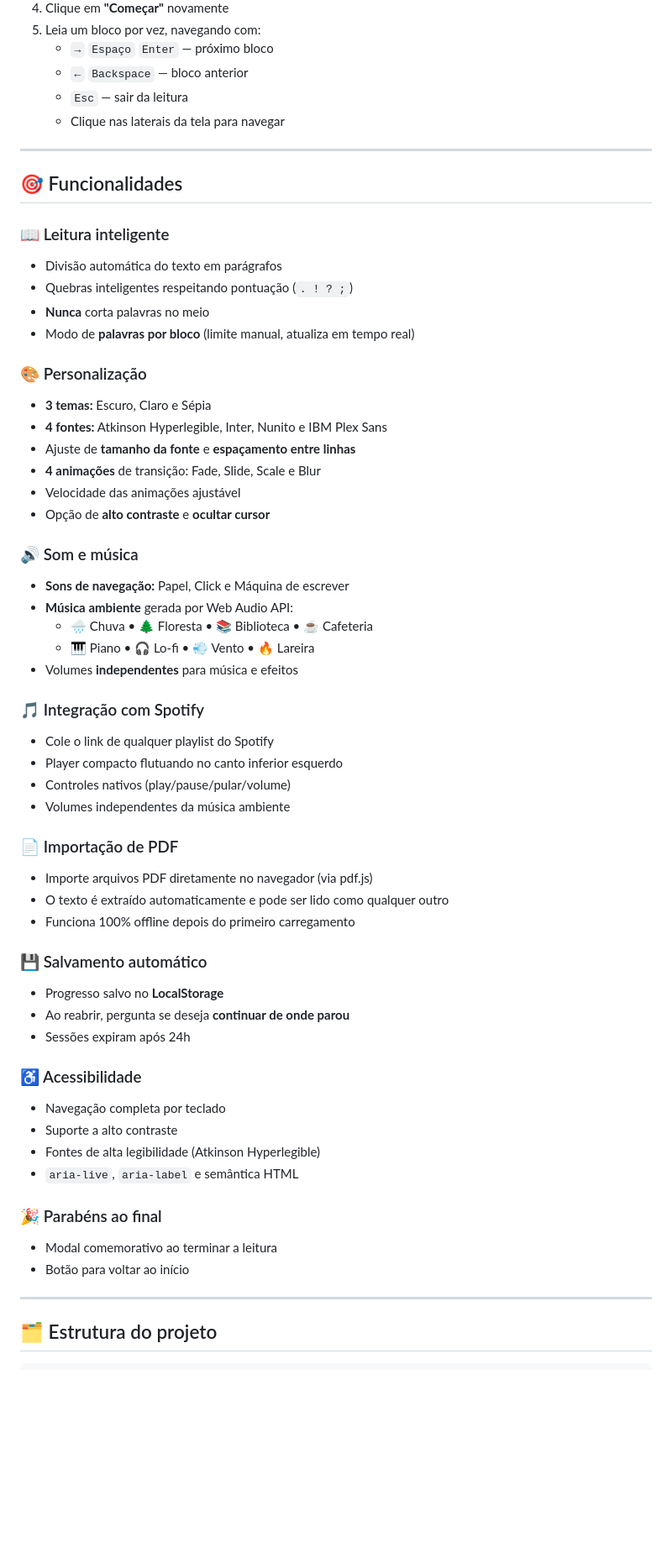
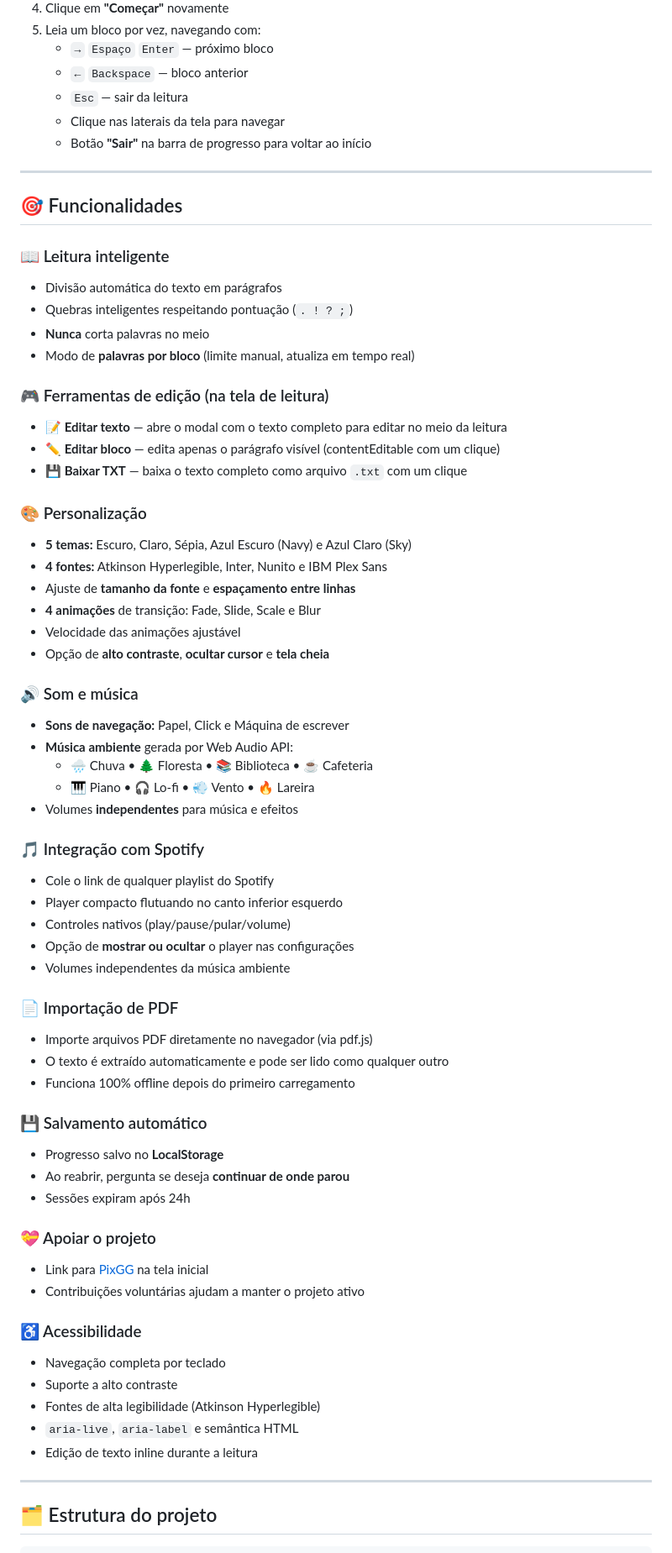
Before and after one commit to MaelllDev/CalmWrite, a Markdown page: README.md, the part around one of its changes. Shown at 84% size. Drawn GitHub-style; blank space fills up the shorter version.

Commit message:
feat: update README with new features and enhancements

```diff
--- a/README.md
+++ b/README.md
@@ -44,6 +45,7 @@ Ideal para:
    - `←` `Backspace` — bloco anterior
    - `Esc` — sair da leitura
    - Clique nas laterais da tela para navegar
+   - Botão **"Sair"** na barra de progresso para voltar ao início
 
 ---
 
@@ -55,13 +57,18 @@ Ideal para:
 - **Nunca** corta palavras no meio
 - Modo de **palavras por bloco** (limite manual, atualiza em tempo real)
 
+### 🎮 Ferramentas de edição (na tela de leitura)
+- **📝 Editar texto** — abre o modal com o texto completo para editar no meio da leitura
+- **✏️ Editar bloco** — edita apenas o parágrafo visível (contentEditable com um clique)
+- **💾 Baixar TXT** — baixa o texto completo como arquivo `.txt` com um clique
+
 ### 🎨 Personalização
-- **3 temas:** Escuro, Claro e Sépia
+- **5 temas:** Escuro, Claro, Sépia, Azul Escuro (Navy) e Azul Claro (Sky)
 - **4 fontes:** Atkinson Hyperlegible, Inter, Nunito e IBM Plex Sans
 - Ajuste de **tamanho da fonte** e **espaçamento entre linhas**
 - **4 animações** de transição: Fade, Slide, Scale e Blur
 - Velocidade das animações ajustável
-- Opção de **alto contraste** e **ocultar cursor**
+- Opção de **alto contraste**, **ocultar cursor** e **tela cheia**
 
 ### 🔊 Som e música
 - **Sons de navegação:** Papel, Click e Máquina de escrever
@@ -74,6 +81,7 @@ Ideal para:
 - Cole o link de qualquer playlist do Spotify
 - Player compacto flutuando no canto inferior esquerdo
 - Controles nativos (play/pause/pular/volume)
+- Opção de **mostrar ou ocultar** o player nas configurações
 - Volumes independentes da música ambiente
 
 ### 📄 Importação de PDF
@@ -86,15 +94,16 @@ Ideal para:
 - Ao reabrir, pergunta se deseja **continuar de onde parou**
 - Sessões expiram após 24h
 
+### 💝 Apoiar o projeto
+- Link para [PixGG](https://pixgg.com/maelldev) na tela inicial
+- Contribuições voluntárias ajudam a manter o projeto ativo
+
 ### ♿ Acessibilidade
 - Navegação completa por teclado
 - Suporte a alto contraste
 - Fontes de alta legibilidade (Atkinson Hyperlegible)
 - `aria-live`, `aria-label` e semântica HTML
-
-### 🎉 Parabéns ao final
-- Modal comemorativo ao terminar a leitura
-- Botão para voltar ao início
+- Edição de texto inline durante a leitura
 
 ---
 
```
Also changed, not shown: other parts of README.md (+9 -1 lines).
